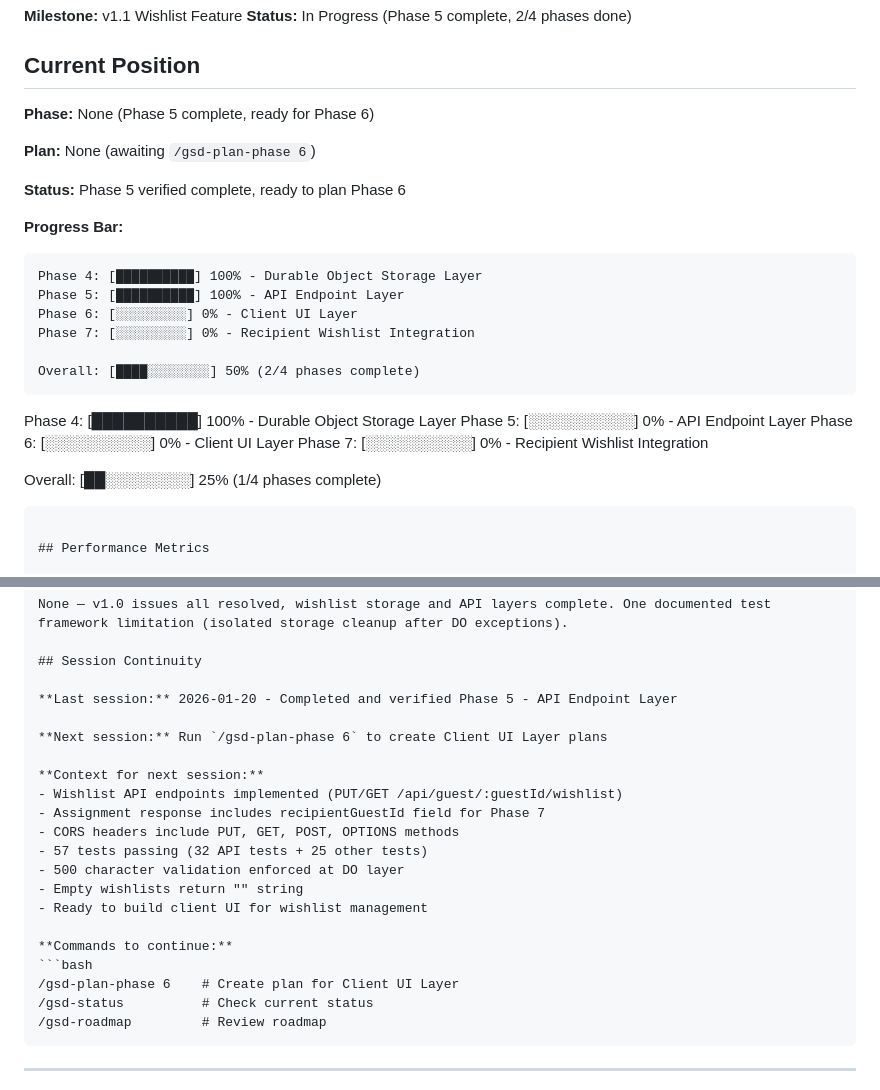
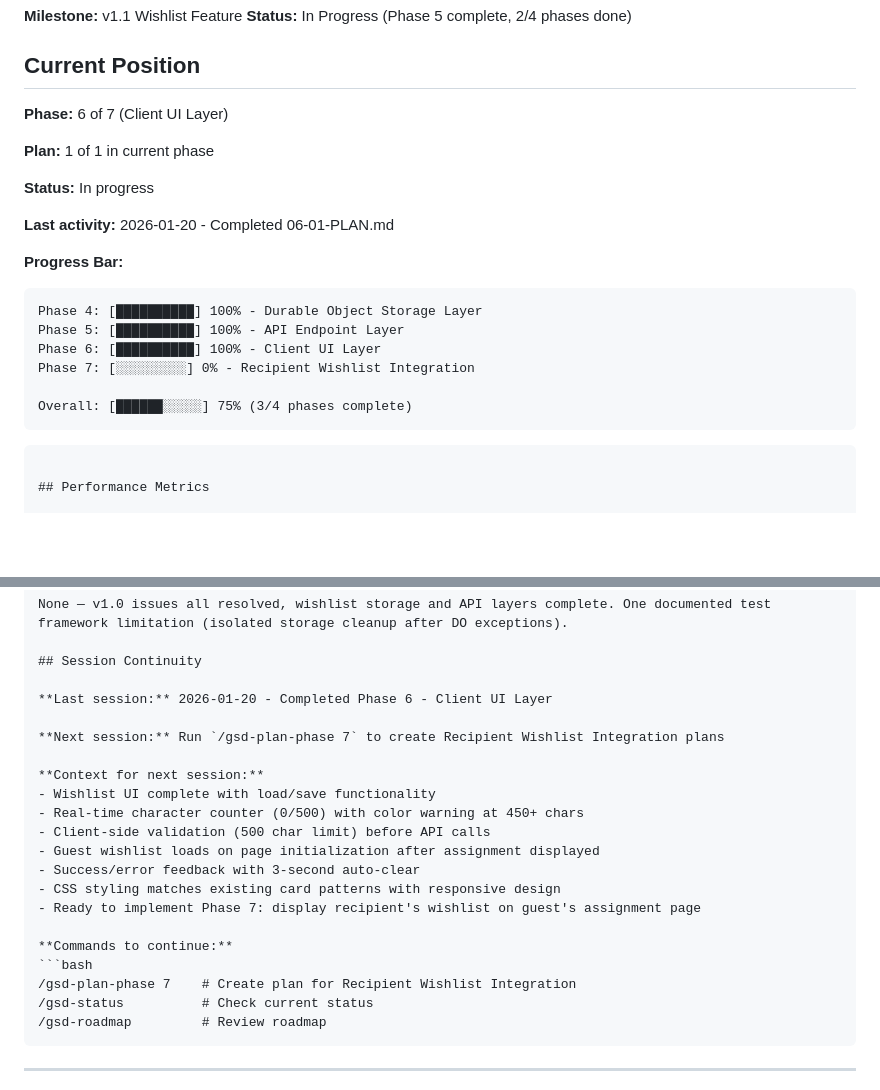
Before and after one commit to zarguell/secret-santa, a Markdown page: .planning/STATE.md, 2 parts joined by grey strips. Drawn GitHub-style; blank space fills up the shorter version.

````diff
--- a/.planning/STATE.md
+++ b/.planning/STATE.md
@@ -14,27 +14,23 @@
 
 ## Current Position
 
-**Phase:** None (Phase 5 complete, ready for Phase 6)
+**Phase:** 6 of 7 (Client UI Layer)
 
-**Plan:** None (awaiting `/gsd-plan-phase 6`)
+**Plan:** 1 of 1 in current phase
 
-**Status:** Phase 5 verified complete, ready to plan Phase 6
+**Status:** In progress
+
+**Last activity:** 2026-01-20 - Completed 06-01-PLAN.md
 
 **Progress Bar:**
 ```
 Phase 4: [██████████] 100% - Durable Object Storage Layer
 Phase 5: [██████████] 100% - API Endpoint Layer
-Phase 6: [░░░░░░░░░] 0% - Client UI Layer
+Phase 6: [██████████] 100% - Client UI Layer
 Phase 7: [░░░░░░░░░] 0% - Recipient Wishlist Integration
 
-Overall: [████░░░░░░░░] 50% (2/4 phases complete)
+Overall: [██████░░░░░] 75% (3/4 phases complete)
 ```
-Phase 4: [██████████] 100% - Durable Object Storage Layer
-Phase 5: [░░░░░░░░░░] 0% - API Endpoint Layer
-Phase 6: [░░░░░░░░░░] 0% - Client UI Layer
-Phase 7: [░░░░░░░░░░] 0% - Recipient Wishlist Integration
-
-Overall: [██░░░░░░░░] 25% (1/4 phases complete)
 ```
 
 ## Performance Metrics
@@ -121,22 +117,22 @@ None — v1.0 issues all resolved, wishlist storage and API layers complete. One
 
 ## Session Continuity
 
-**Last session:** 2026-01-20 - Completed and verified Phase 5 - API Endpoint Layer
+**Last session:** 2026-01-20 - Completed Phase 6 - Client UI Layer
 
-**Next session:** Run `/gsd-plan-phase 6` to create Client UI Layer plans
+**Next session:** Run `/gsd-plan-phase 7` to create Recipient Wishlist Integration plans
 
 **Context for next session:**
-- Wishlist API endpoints implemented (PUT/GET /api/guest/:guestId/wishlist)
-- Assignment response includes recipientGuestId field for Phase 7
-- CORS headers include PUT, GET, POST, OPTIONS methods
-- 57 tests passing (32 API tests + 25 other tests)
-- 500 character validation enforced at DO layer
-- Empty wishlists return "" string
-- Ready to build client UI for wishlist management
+- Wishlist UI complete with load/save functionality
+- Real-time character counter (0/500) with color warning at 450+ chars
+- Client-side validation (500 char limit) before API calls
+- Guest wishlist loads on page initialization after assignment displayed
+- Success/error feedback with 3-second auto-clear
+- CSS styling matches existing card patterns with responsive design
+- Ready to implement Phase 7: display recipient's wishlist on guest's assignment page
 
 **Commands to continue:**
 ```bash
-/gsd-plan-phase 6    # Create plan for Client UI Layer
+/gsd-plan-phase 7    # Create plan for Recipient Wishlist Integration
 /gsd-status          # Check current status
 /gsd-roadmap         # Review roadmap
 ```
````
Also changed, not shown: .planning/ROADMAP.md (+15 -16 lines), 1 other file.
